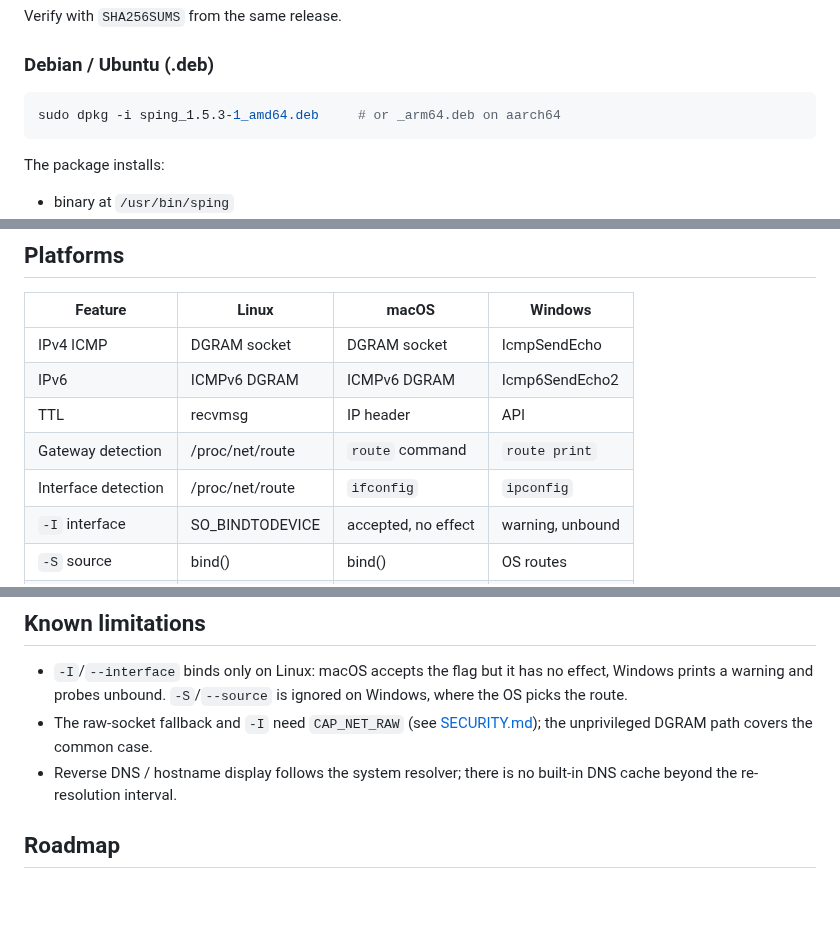
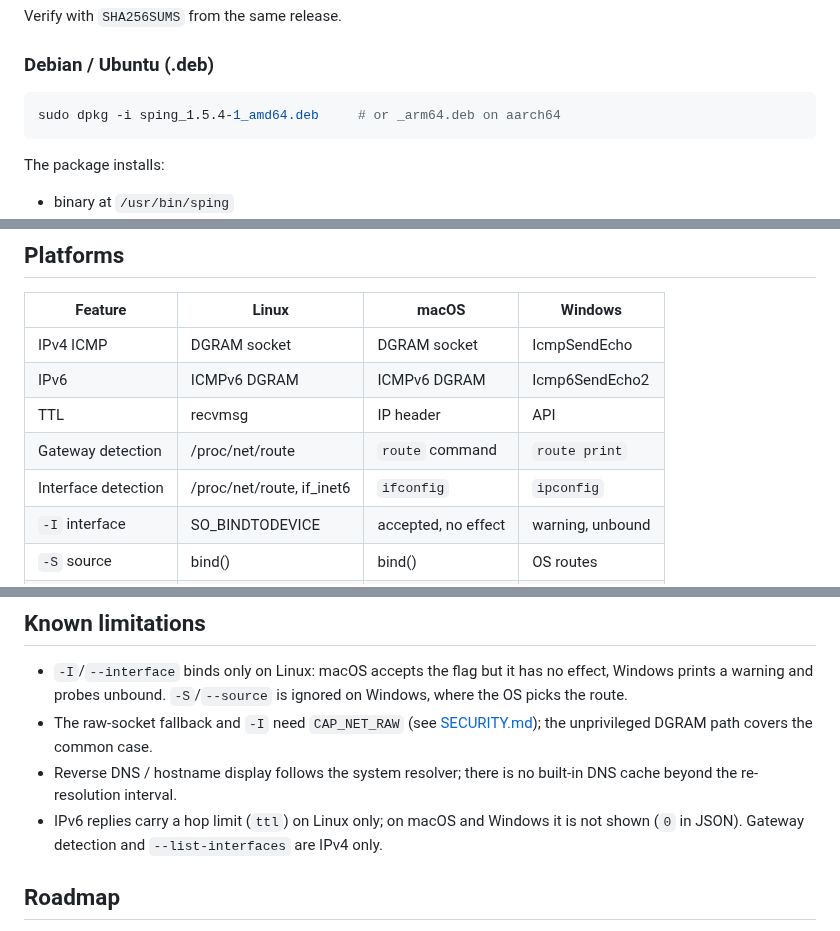
Before and after one commit to LambdaBytes/sping, a Markdown page: README.md, 3 parts joined by grey strips. Rendered like a GitHub page; blank space fills up the shorter version.

````diff
--- a/README.md
+++ b/README.md
@@ -56,7 +58,7 @@ Verify with `SHA256SUMS` from the same release.
 ### Debian / Ubuntu (.deb)
 
 ```bash
-sudo dpkg -i sping_1.5.3-1_amd64.deb     # or _arm64.deb on aarch64
+sudo dpkg -i sping_1.5.4-1_amd64.deb     # or _arm64.deb on aarch64
 ```
 
 The package installs:
@@ -216,7 +219,7 @@ sudo setcap cap_net_raw+ep /usr/bin/sping
 | IPv6 | ICMPv6 DGRAM | ICMPv6 DGRAM | Icmp6SendEcho2 |
 | TTL | recvmsg | IP header | API |
 | Gateway detection | /proc/net/route | `route` command | `route print` |
-| Interface detection | /proc/net/route | `ifconfig` | `ipconfig` |
+| Interface detection | /proc/net/route, if_inet6 | `ifconfig` | `ipconfig` |
 | `-I` interface | SO_BINDTODEVICE | accepted, no effect | warning, unbound |
 | `-S` source | bind() | bind() | OS routes |
 | Admin required | No | No | No |
@@ -248,6 +251,9 @@ x86_64/aarch64, macOS arm64 and Windows x86_64.
   case.
 - Reverse DNS / hostname display follows the system resolver; there is no
   built-in DNS cache beyond the re-resolution interval.
+- IPv6 replies carry a hop limit (`ttl`) on Linux only; on macOS and Windows
+  it is not shown (`0` in JSON). Gateway detection and `--list-interfaces` are
+  IPv4 only.
 
 ## Roadmap
 
````
Also changed, not shown: other parts of README.md (+6 -3 lines), CHANGELOG.md (+20 -0 lines), docs/sping-logo.png (added), 13 other files.
